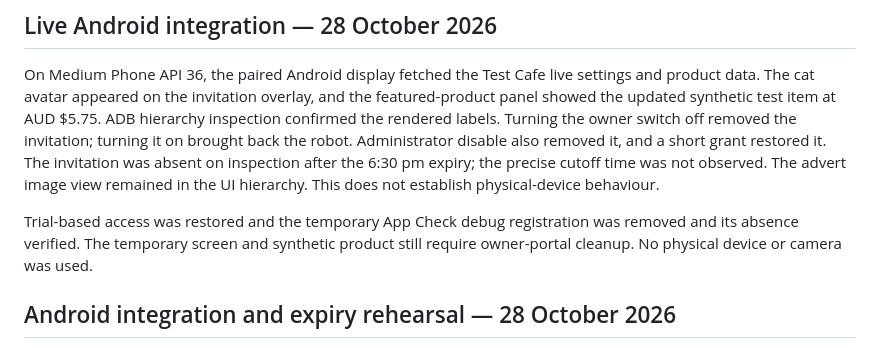
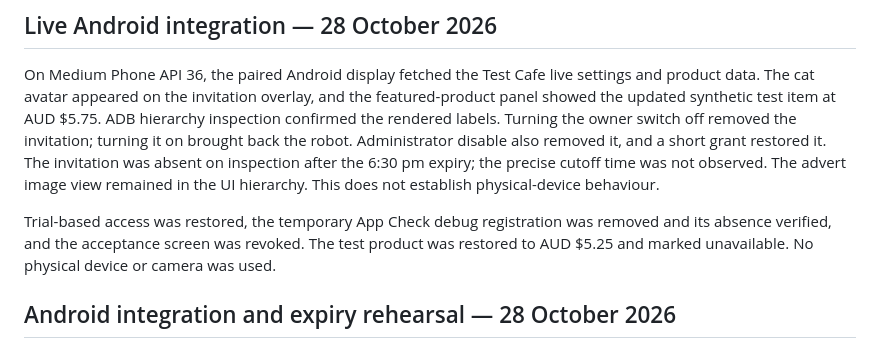
Before and after one commit to Nichlaus/DiscreteSignage, a Markdown page: docs/INTERACTIVE_AI.md, the part around the change. Rendered like a GitHub page.

Commit message:
Record interactive acceptance cleanup

```diff
--- a/docs/INTERACTIVE_AI.md
+++ b/docs/INTERACTIVE_AI.md
@@ -11,9 +11,10 @@ also removed it, and a short grant restored it. The invitation was absent on ins
 after the 6:30 pm expiry; the precise cutoff time was not observed. The advert image
 view remained in the UI hierarchy. This does not establish physical-device behaviour.
 
-Trial-based access was restored and the temporary App Check debug registration was
-removed and its absence verified. The temporary screen and synthetic product still
-require owner-portal cleanup. No physical device or camera was used.
+Trial-based access was restored, the temporary App Check debug registration was
+removed and its absence verified, and the acceptance screen was revoked. The test
+product was restored to AUD $5.25 and marked unavailable. No physical device or
+camera was used.
 
 ## Android integration and expiry rehearsal — 28 October 2026
 
```
